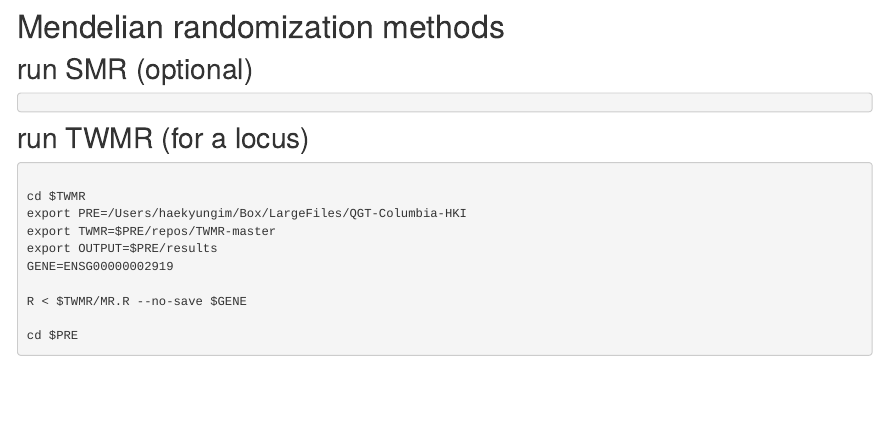
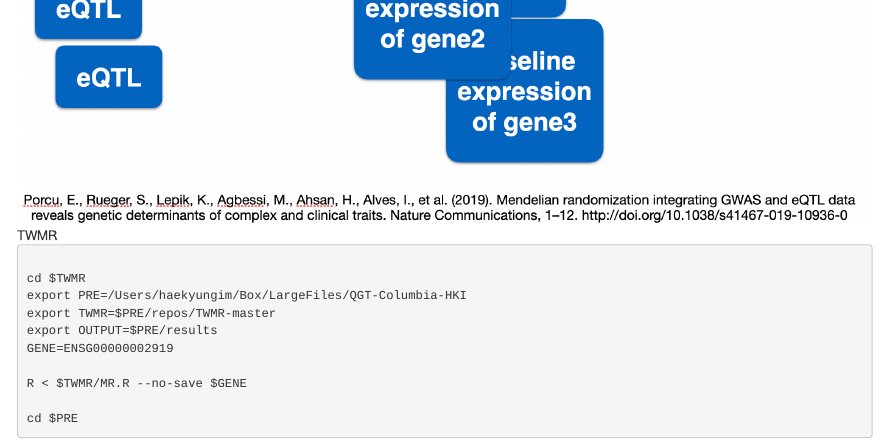
Before and after one commit to hakyimlab/QGT-Columbia-HKI-repo, an R Markdown document (analysis/analysis_plan.Rmd): the page in a window 1100 px wide, from 5640 px down before the commit and from 6200 px down after it. Rendered offline with R 4.5, knitr and Pandoc, with nearby package versions; drawn as R Markdown's standard HTML page in place of the format the file asks for.

Commit message:
added TWMR

````diff
--- a/analysis/analysis_plan.Rmd
+++ b/analysis/analysis_plan.Rmd
@@ -283,6 +283,7 @@ $FASTENLOCSOFT -eqtl $eqtl_annotation_gzipped -gwas $gwas_data_gzipped -t $TISSU
 ```
 
 ## run  TWMR (for a locus)
+![TWMR](../extras/figures/TWMR.png)
 
 ```{bash, eval=FALSE}
 
````
Also changed, not shown: extras/figures/TWMR.png (added), 1 other file.
